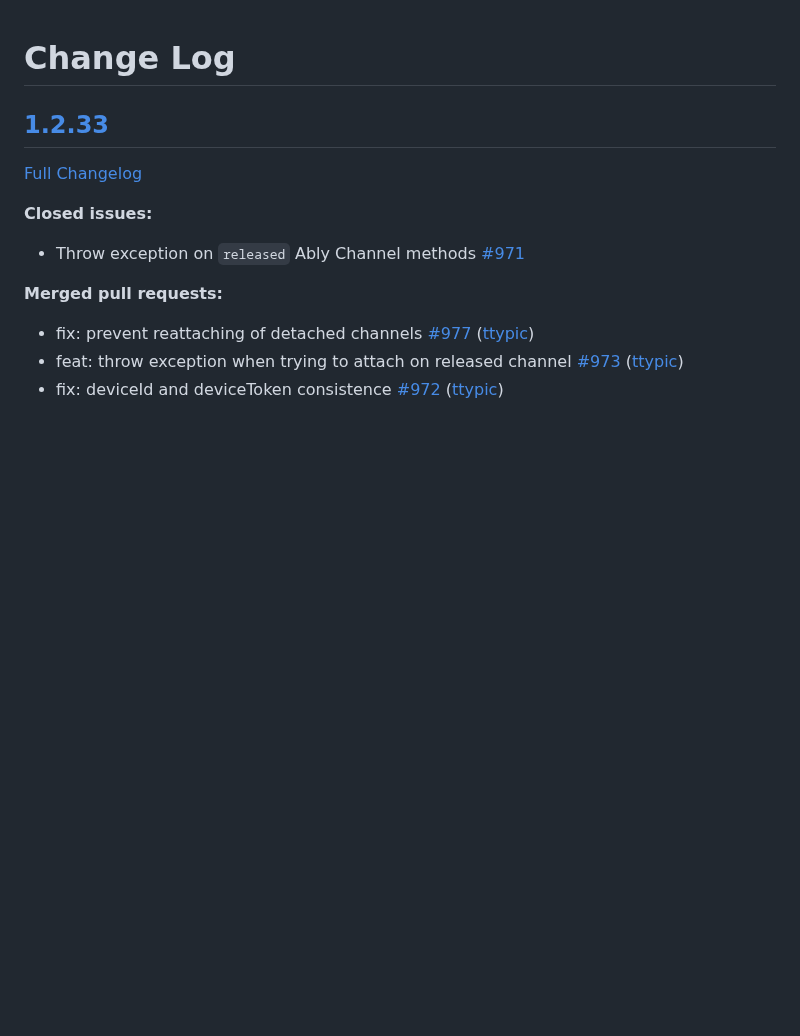
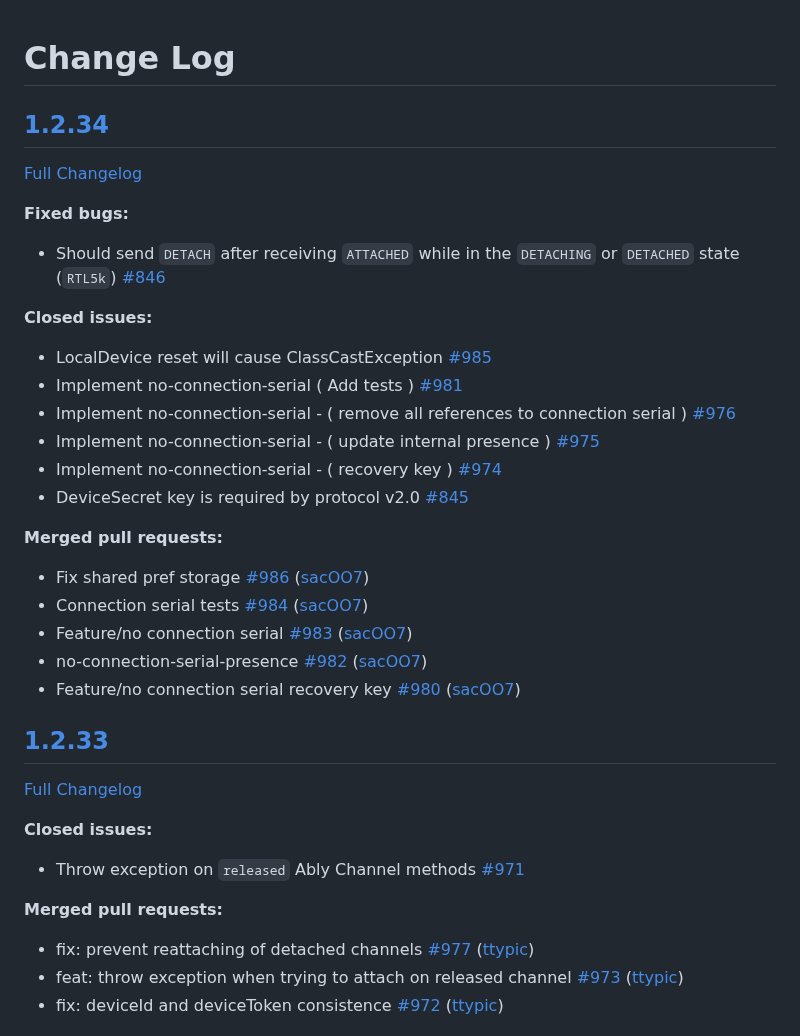
Before and after one commit to ably/ably-java, a Markdown page: CHANGELOG.md, the part around the change. GitHub-like rendering; blank space fills up the shorter version.

Commit message:
added changelog for v1.2.34

```diff
--- a/CHANGELOG.md
+++ b/CHANGELOG.md
@@ -1,4 +1,29 @@
 # Change Log
+
+## [1.2.34](https://github.com/ably/ably-java/tree/v1.2.34)
+
+[Full Changelog](https://github.com/ably/ably-java/compare/v1.2.33...v1.2.34)
+
+**Fixed bugs:**
+
+- Should send `DETACH` after receiving `ATTACHED` while in the `DETACHING` or `DETACHED` state \(`RTL5k`\) [\#846](https://github.com/ably/ably-java/issues/846)
+
+**Closed issues:**
+
+- LocalDevice reset will cause ClassCastException [\#985](https://github.com/ably/ably-java/issues/985)
+- Implement no-connection-serial \( Add tests \) [\#981](https://github.com/ably/ably-java/issues/981)
+- Implement no-connection-serial - \( remove all references to connection serial \) [\#976](https://github.com/ably/ably-java/issues/976)
+- Implement no-connection-serial - \( update internal presence \) [\#975](https://github.com/ably/ably-java/issues/975)
+- Implement no-connection-serial - \( recovery key \) [\#974](https://github.com/ably/ably-java/issues/974)
+- DeviceSecret key is required by protocol v2.0 [\#845](https://github.com/ably/ably-java/issues/845)
+
+**Merged pull requests:**
+
+- Fix shared pref storage [\#986](https://github.com/ably/ably-java/pull/986) ([sacOO7](https://github.com/sacOO7))
+- Connection serial tests [\#984](https://github.com/ably/ably-java/pull/984) ([sacOO7](https://github.com/sacOO7))
+- Feature/no connection serial [\#983](https://github.com/ably/ably-java/pull/983) ([sacOO7](https://github.com/sacOO7))
+- no-connection-serial-presence [\#982](https://github.com/ably/ably-java/pull/982) ([sacOO7](https://github.com/sacOO7))
+- Feature/no connection serial recovery key [\#980](https://github.com/ably/ably-java/pull/980) ([sacOO7](https://github.com/sacOO7))
 
 ## [1.2.33](https://github.com/ably/ably-java/tree/v1.2.33)
 
```
